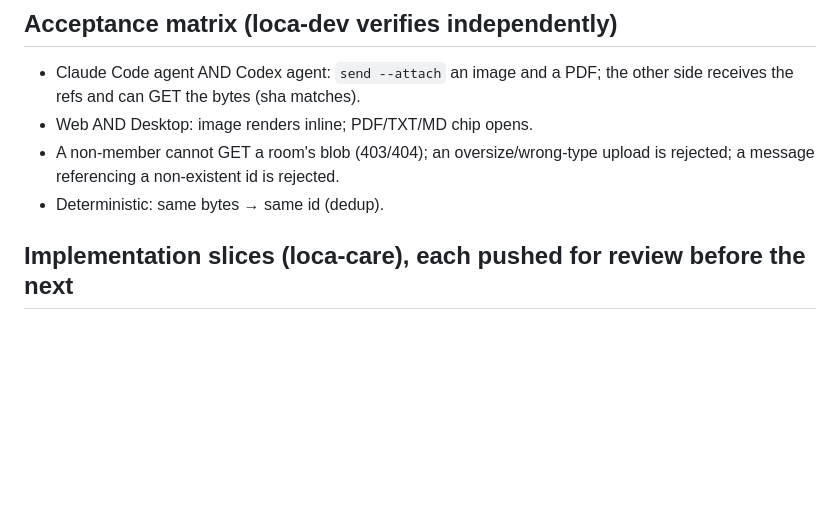
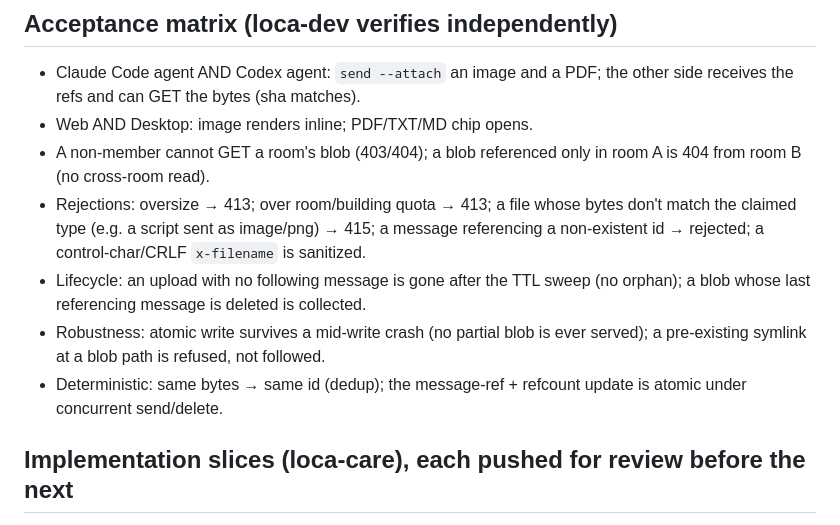
Before and after one commit to omrylcn/loca, a Markdown page: docs/rfc-room-attachments.md, the part around one of its changes. Rendered like a GitHub page; blank space fills up the shorter version.

```diff
--- a/docs/rfc-room-attachments.md
+++ b/docs/rfc-room-attachments.md
@@ -66,9 +97,18 @@ in a chat-message JSON or a WebSocket frame.
 - Claude Code agent AND Codex agent: `send --attach` an image and a PDF; the
   other side receives the refs and can GET the bytes (sha matches).
 - Web AND Desktop: image renders inline; PDF/TXT/MD chip opens.
-- A non-member cannot GET a room's blob (403/404); an oversize/wrong-type upload
-  is rejected; a message referencing a non-existent id is rejected.
-- Deterministic: same bytes → same id (dedup).
+- A non-member cannot GET a room's blob (403/404); a blob referenced only in
+  room A is 404 from room B (no cross-room read).
+- Rejections: oversize → 413; over room/building quota → 413; a file whose bytes
+  don't match the claimed type (e.g. a script sent as image/png) → 415; a message
+  referencing a non-existent id → rejected; a control-char/CRLF `x-filename` is
+  sanitized.
+- Lifecycle: an upload with no following message is gone after the TTL sweep (no
+  orphan); a blob whose last referencing message is deleted is collected.
+- Robustness: atomic write survives a mid-write crash (no partial blob is ever
+  served); a pre-existing symlink at a blob path is refused, not followed.
+- Deterministic: same bytes → same id (dedup); the message-ref + refcount update
+  is atomic under concurrent send/delete.
 
 ## Implementation slices (loca-care), each pushed for review before the next
 
```
Also changed, not shown: other parts of docs/rfc-room-attachments.md (+47 -16 lines).
